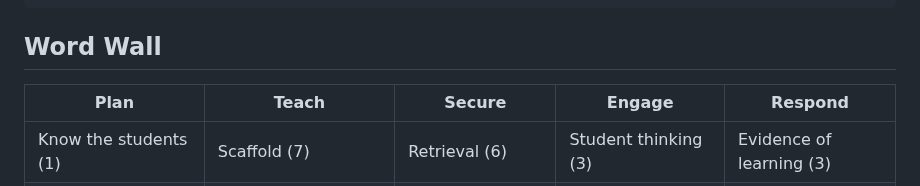
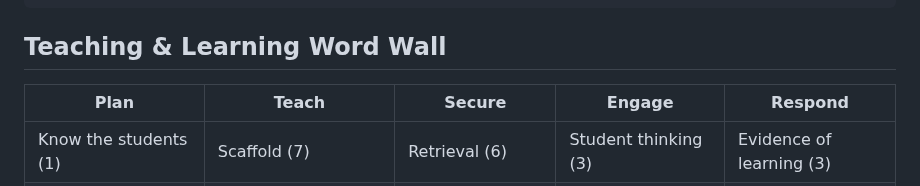
Before and after one commit to ronandownes/education, a Markdown page: content/practice/teaching-learning.md, the part around the change. GitHub-like rendering.

Commit message:
Update content/practice/teaching-learning.md (via Pages CMS)

```diff
--- a/content/practice/teaching-learning.md
+++ b/content/practice/teaching-learning.md
@@ -10,7 +10,7 @@ intro: >
   conversation and problem-solving, and respond to evidence of learning from
   tasks, questioning, quizzes, exercises and rich problem-solving activities.
 ---
-## Word Wall
+## Teaching & Learning Word Wall
 
 
 | **Plan** | **Teach** | **Secure** | **Engage** | **Respond** |
```
